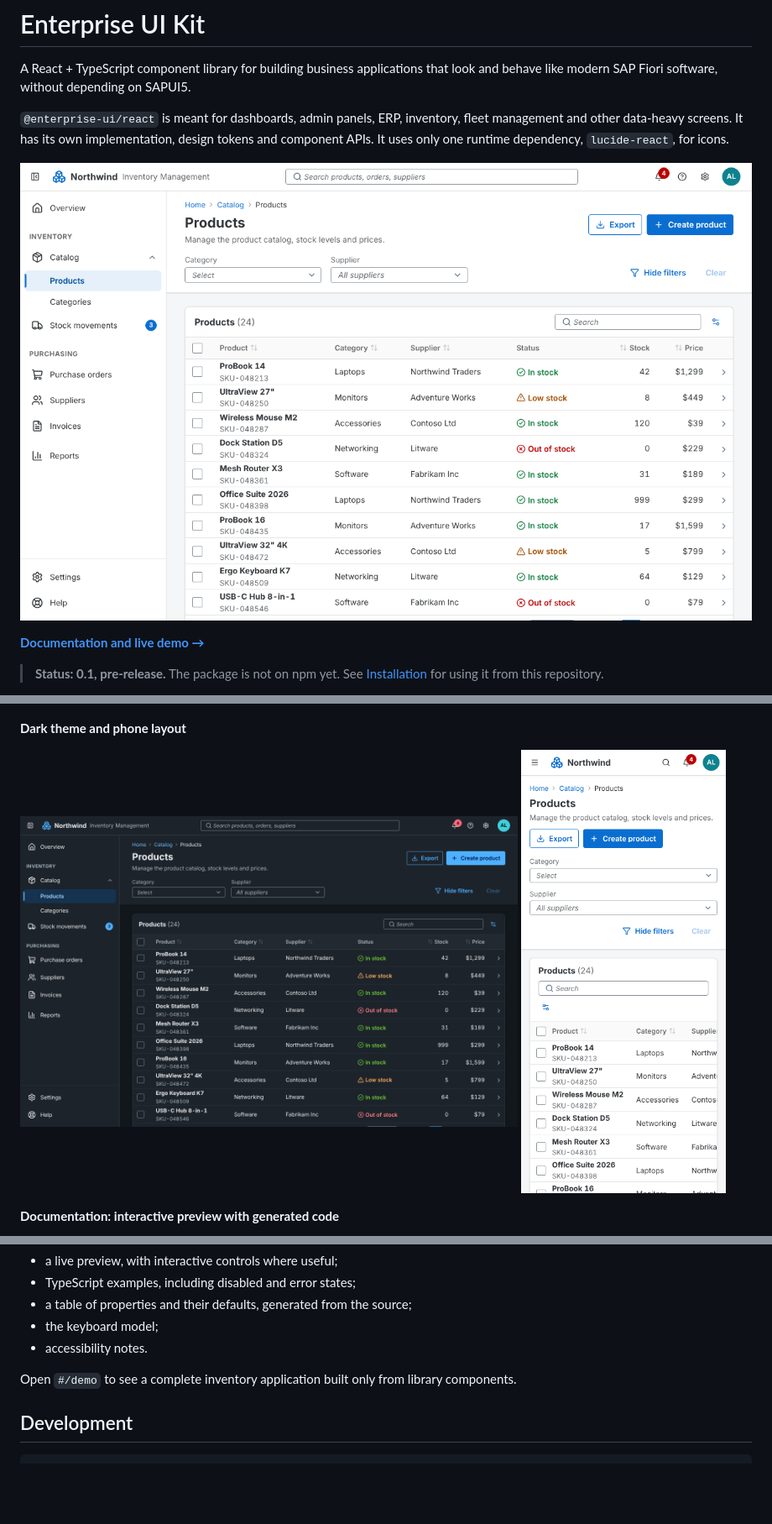
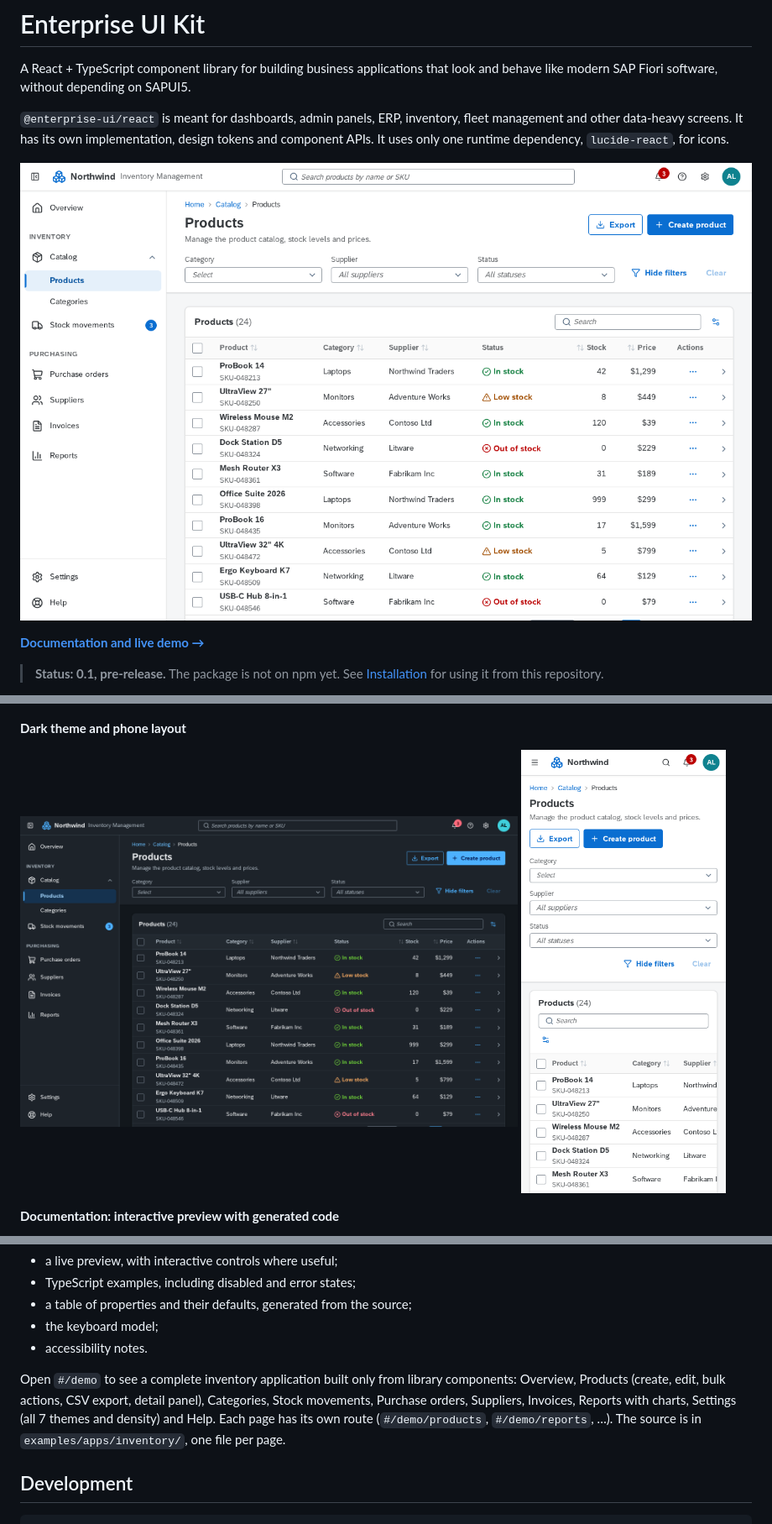
Before and after one commit to iant89/ENTERPRISE-UI, a Markdown page: README.md, 3 parts joined by grey strips. Shown at 84% size. Drawn GitHub-style; pictures changed too: docs/screenshots/demo-app-dark.png, docs/screenshots/demo-app-mobile.png, docs/screenshots/demo-app.png; blank space fills up the shorter version.

Commit message:
Demo app: refresh demo-app snapshots and README screenshots, document the pages and routes

```diff
--- a/README.md
+++ b/README.md
@@ -289,7 +289,7 @@ Each of the 64 component pages has:
 - the keyboard model;
 - accessibility notes.
 
-Open `#/demo` to see a complete inventory application built only from library components.
+Open `#/demo` to see a complete inventory application built only from library components: Overview, Products (create, edit, bulk actions, CSV export, detail panel), Categories, Stock movements, Purchase orders, Suppliers, Invoices, Reports with charts, Settings (all 7 themes and density) and Help. Each page has its own route (`#/demo/products`, `#/demo/reports`, …). The source is in `examples/apps/inventory/`, one file per page.
 
 ## Development
 
```
Also changed, not shown: 3 other files.
